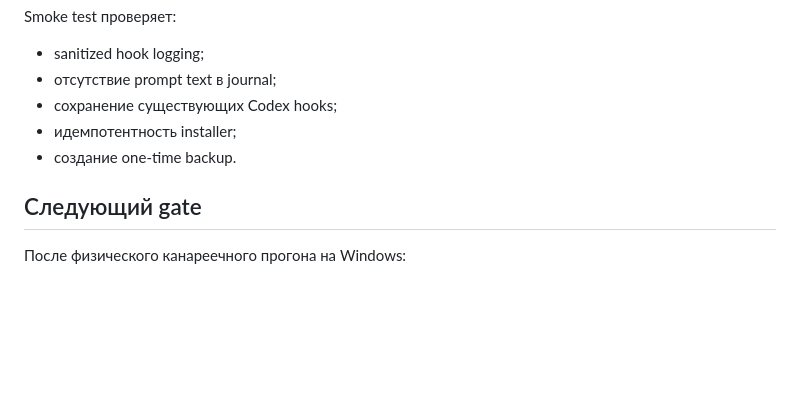
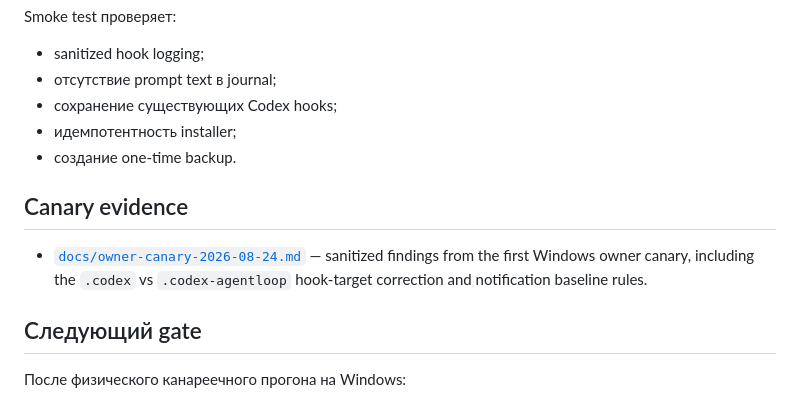
Before and after one commit to KostGame/vorotex-kb-profiles-and-macros2vibecoding, a Markdown page: status-lab/README.md, the part around the change. GitHub-like rendering; blank space fills up the shorter version.

Commit message:
docs(status-lab): link owner canary evidence

```diff
--- a/status-lab/README.md
+++ b/status-lab/README.md
@@ -164,6 +164,10 @@ Smoke test проверяет:
 - идемпотентность installer;
 - создание one-time backup.
 
+## Canary evidence
+
+- [`docs/owner-canary-2026-08-24.md`](docs/owner-canary-2026-08-24.md) — sanitized findings from the first Windows owner canary, including the `.codex` vs `.codex-agentloop` hook-target correction and notification baseline rules.
+
 ## Следующий gate
 
 После физического канареечного прогона на Windows:
```
